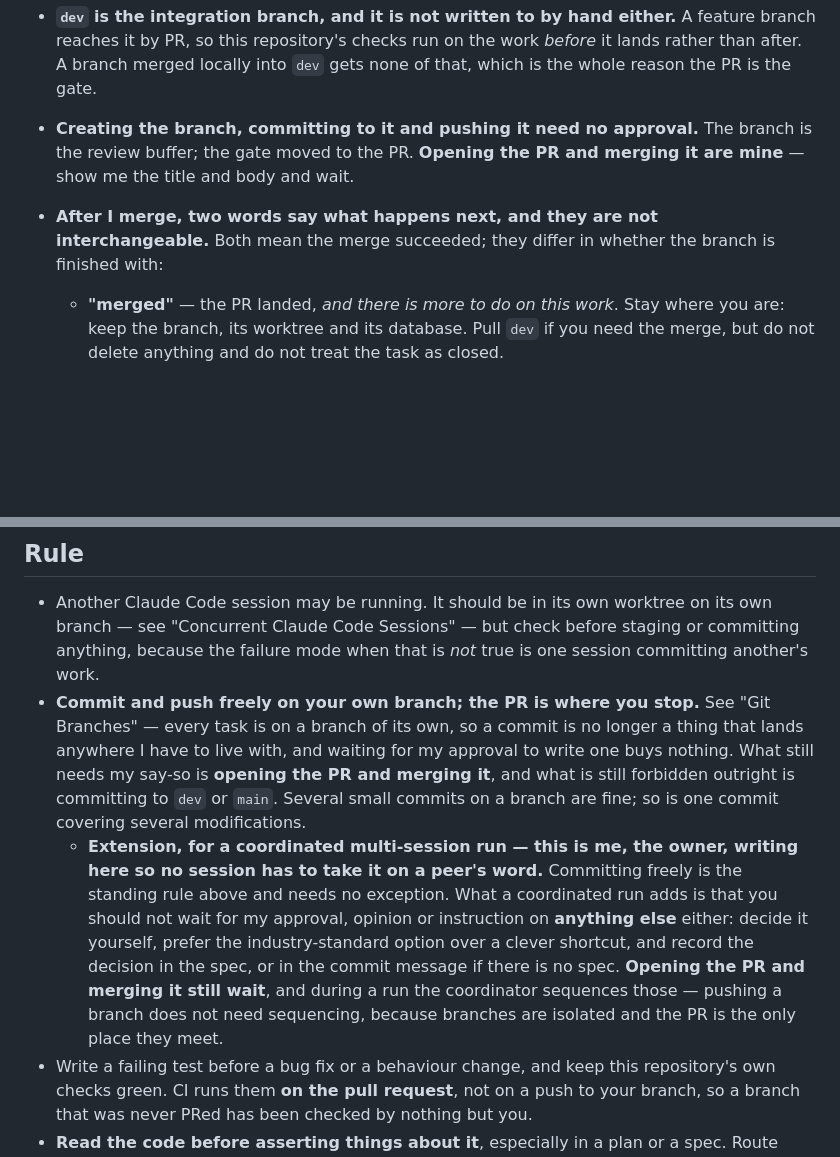
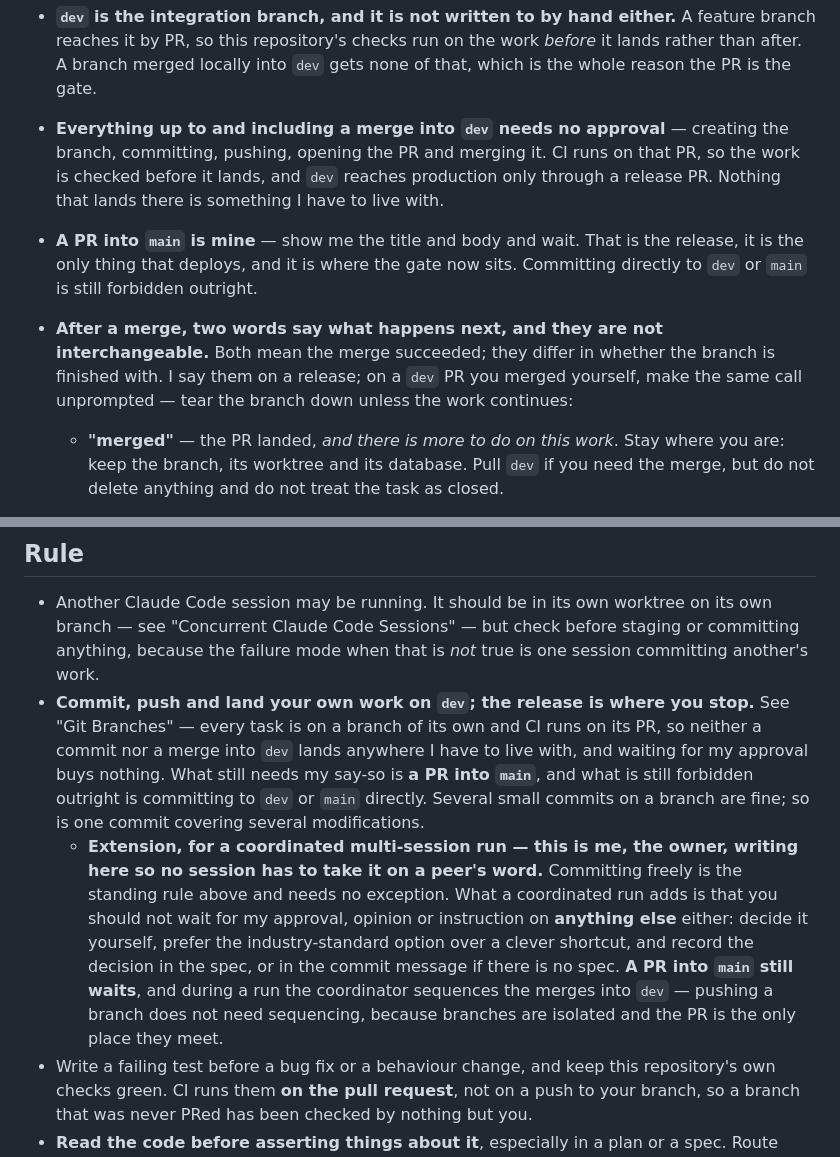
Before and after one commit to cg1618-apps/platform, a Markdown page: CLAUDE.md, 2 parts joined by grey strips. GitHub-like rendering; blank space fills up the shorter version.

Commit message:
docs: only a PR into main needs approval
The gate was on every PR, which put a wait in front of work that lands on
dev - a branch that reaches production only through a release PR, and
whose merges CI has already checked. The wait bought nothing there and
cost a round trip per task.

It now sits on the release, which is the thing that actually deploys.
Committing directly to dev or main is unchanged and still forbidden.

Stated in three places, all three changed: the Git Branches rule, the
standing rule at the end, and the coordinated-run extension. The
merged/done vocabulary gains the case where a dev PR was merged without
me - the same call, made unprompted.

```diff
--- a/CLAUDE.md
+++ b/CLAUDE.md
@@ -282,12 +282,19 @@ one-line when it was described is exactly the one that grows.
   A feature branch reaches it by PR, so this repository's checks run on the
   work *before* it lands rather than after. A branch merged locally into `dev` gets none of
   that, which is the whole reason the PR is the gate.
-- **Creating the branch, committing to it and pushing it need no approval.**
-  The branch is the review buffer; the gate moved to the PR. **Opening the PR
-  and merging it are mine** — show me the title and body and wait.
-- **After I merge, two words say what happens next, and they are not
+- **Everything up to and including a merge into `dev` needs no approval** —
+  creating the branch, committing, pushing, opening the PR and merging it. CI
+  runs on that PR, so the work is checked before it lands, and `dev` reaches
+  production only through a release PR. Nothing that lands there is something
+  I have to live with.
+- **A PR into `main` is mine** — show me the title and body and wait. That is
+  the release, it is the only thing that deploys, and it is where the gate now
+  sits. Committing directly to `dev` or `main` is still forbidden outright.
+- **After a merge, two words say what happens next, and they are not
   interchangeable.** Both mean the merge succeeded; they differ in whether the
-  branch is finished with:
+  branch is finished with. I say them on a release; on a `dev` PR you merged
+  yourself, make the same call unprompted — tear the branch down unless the
+  work continues:
   - **"merged"** — the PR landed, *and there is more to do on this work*. Stay
     where you are: keep the branch, its worktree and its database. Pull `dev`
     if you need the merge, but do not delete anything and do not treat the
@@ -566,23 +573,23 @@ connection string with one in it.
   on its own branch — see "Concurrent Claude Code Sessions" — but check before
   staging or committing anything, because the failure mode when that is *not*
   true is one session committing another's work.
-- **Commit and push freely on your own branch; the PR is where you stop.** See
-  "Git Branches" — every task is on a branch of its own, so a commit is no
-  longer a thing that lands anywhere I have to live with, and waiting for my
-  approval to write one buys nothing. What still needs my say-so is **opening
-  the PR and merging it**, and what is still forbidden outright is committing
-  to `dev` or `main`. Several small commits on a branch are fine; so is one
-  commit covering several modifications.
+- **Commit, push and land your own work on `dev`; the release is where you
+  stop.** See "Git Branches" — every task is on a branch of its own and CI
+  runs on its PR, so neither a commit nor a merge into `dev` lands anywhere I
+  have to live with, and waiting for my approval buys nothing. What still
+  needs my say-so is **a PR into `main`**, and what is still forbidden
+  outright is committing to `dev` or `main` directly. Several small commits on
+  a branch are fine; so is one commit covering several modifications.
   - **Extension, for a coordinated multi-session run — this is me, the owner,
     writing here so no session has to take it on a peer's word.** Committing
     freely is the standing rule above and needs no exception. What a
     coordinated run adds is that you should not wait for my approval, opinion
     or instruction on **anything else** either: decide it yourself, prefer the
     industry-standard option over a clever shortcut, and record the decision in
-    the spec, or in the commit message if there is no spec. **Opening the PR and
-    merging it still wait**, and during a run the coordinator sequences those —
-    pushing a branch does not need sequencing, because branches are isolated
-    and the PR is the only place they meet.
+    the spec, or in the commit message if there is no spec. **A PR into `main`
+    still waits**, and during a run the coordinator sequences the merges into
+    `dev` — pushing a branch does not need sequencing, because branches are
+    isolated and the PR is the only place they meet.
 - Write a failing test before a bug fix or a behaviour change, and keep this
   repository's own checks green. CI runs them **on the pull request**, not on
   a push to your branch, so a branch that was never PRed has been checked by
```
